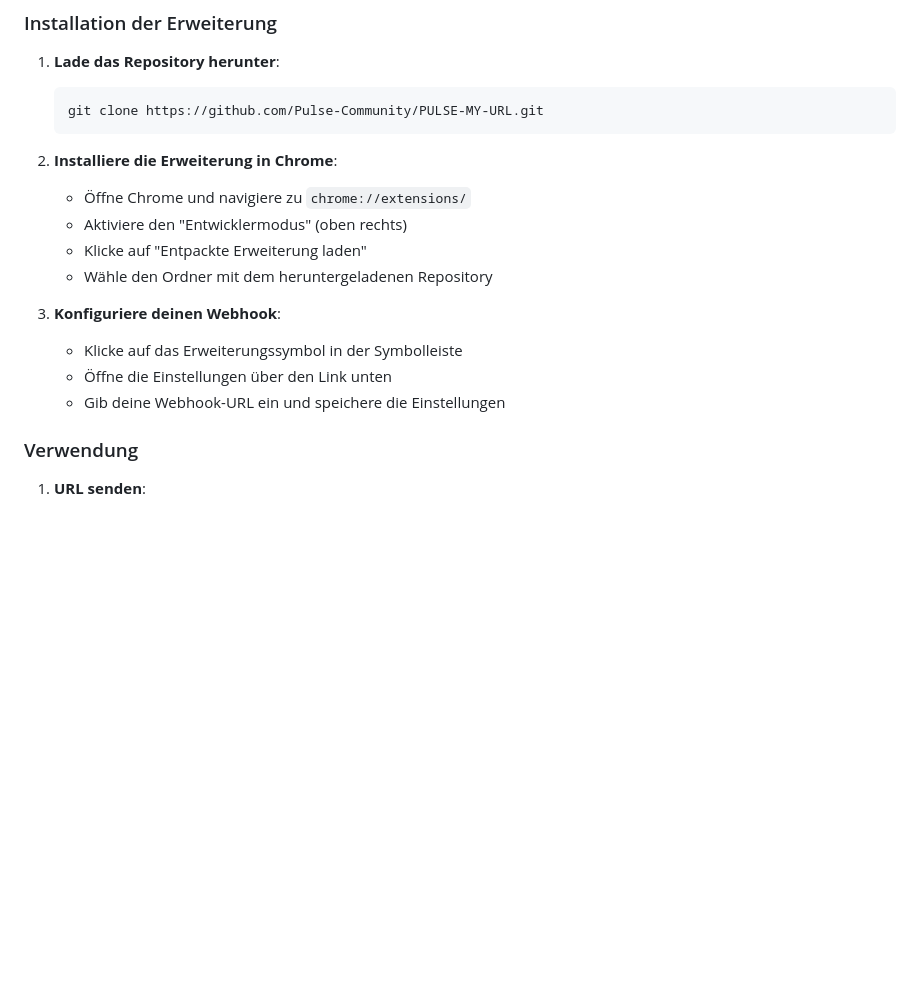
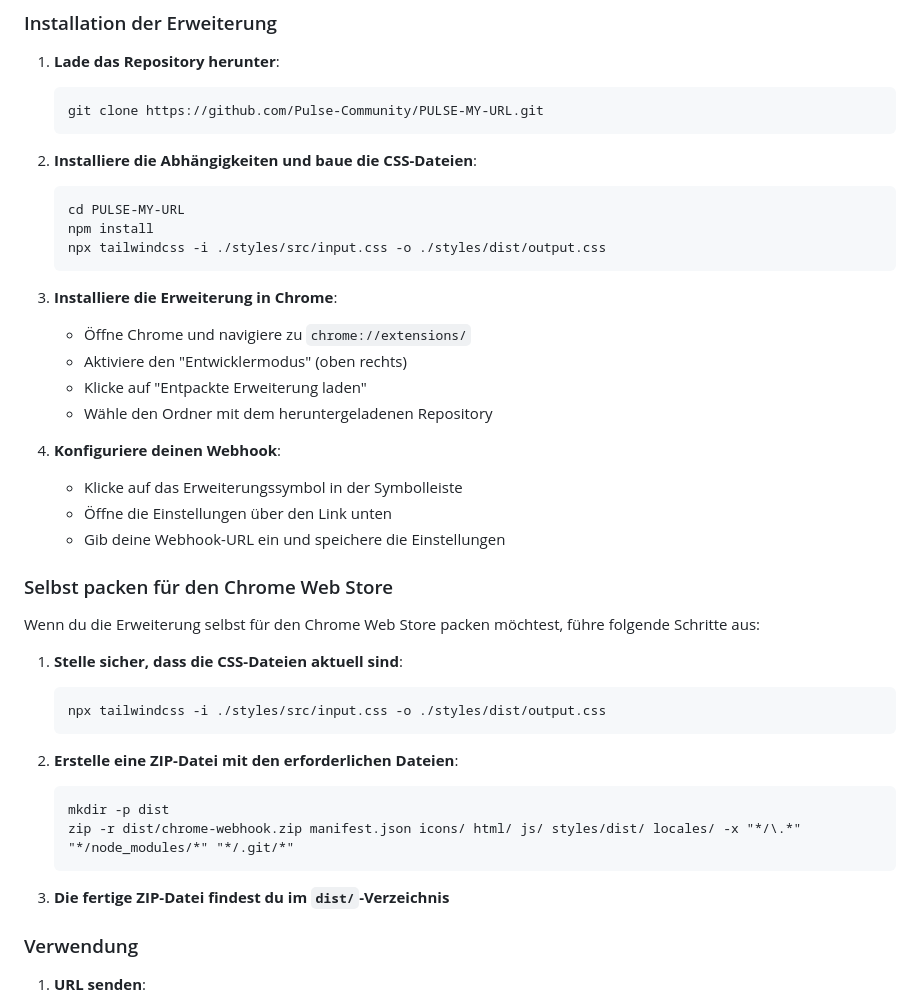
Before and after one commit to Pulse-Community/PULSE-MY-URL, a Markdown page: README.md, the part around the change. Rendered like a GitHub page; blank space fills up the shorter version.

Commit message:
Readme angepasst

````diff
--- a/README.md
+++ b/README.md
@@ -49,16 +49,40 @@ Dieses Projekt wurde während eines Pulse Community Calls entwickelt! Was als ge
    git clone https://github.com/Pulse-Community/PULSE-MY-URL.git
    ```
 
-2. **Installiere die Erweiterung in Chrome**:
+2. **Installiere die Abhängigkeiten und baue die CSS-Dateien**:
+   ```
+   cd PULSE-MY-URL
+   npm install
+   npx tailwindcss -i ./styles/src/input.css -o ./styles/dist/output.css
+   ```
+
+3. **Installiere die Erweiterung in Chrome**:
    * Öffne Chrome und navigiere zu `chrome://extensions/`
    * Aktiviere den "Entwicklermodus" (oben rechts)
    * Klicke auf "Entpackte Erweiterung laden"
    * Wähle den Ordner mit dem heruntergeladenen Repository
 
-3. **Konfiguriere deinen Webhook**:
+4. **Konfiguriere deinen Webhook**:
    * Klicke auf das Erweiterungssymbol in der Symbolleiste
    * Öffne die Einstellungen über den Link unten
    * Gib deine Webhook-URL ein und speichere die Einstellungen
+
+### Selbst packen für den Chrome Web Store
+
+Wenn du die Erweiterung selbst für den Chrome Web Store packen möchtest, führe folgende Schritte aus:
+
+1. **Stelle sicher, dass die CSS-Dateien aktuell sind**:
+   ```
+   npx tailwindcss -i ./styles/src/input.css -o ./styles/dist/output.css
+   ```
+
+2. **Erstelle eine ZIP-Datei mit den erforderlichen Dateien**:
+   ```
+   mkdir -p dist
+   zip -r dist/chrome-webhook.zip manifest.json icons/ html/ js/ styles/dist/ locales/ -x "*/\.*" "*/node_modules/*" "*/.git/*"
+   ```
+
+3. **Die fertige ZIP-Datei findest du im `dist/`-Verzeichnis**
 
 ### Verwendung
 
````
